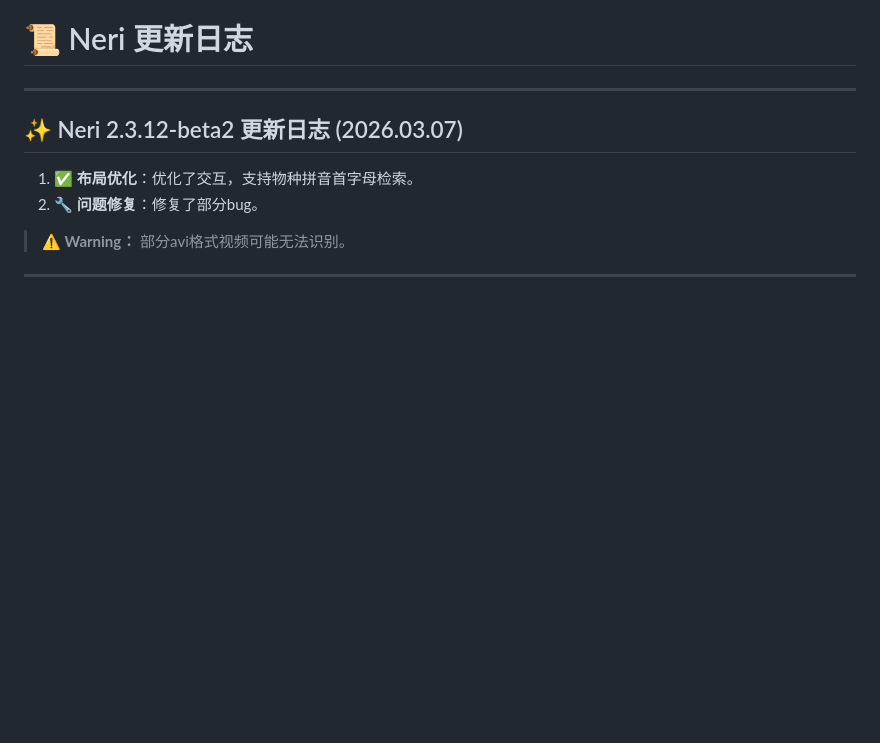
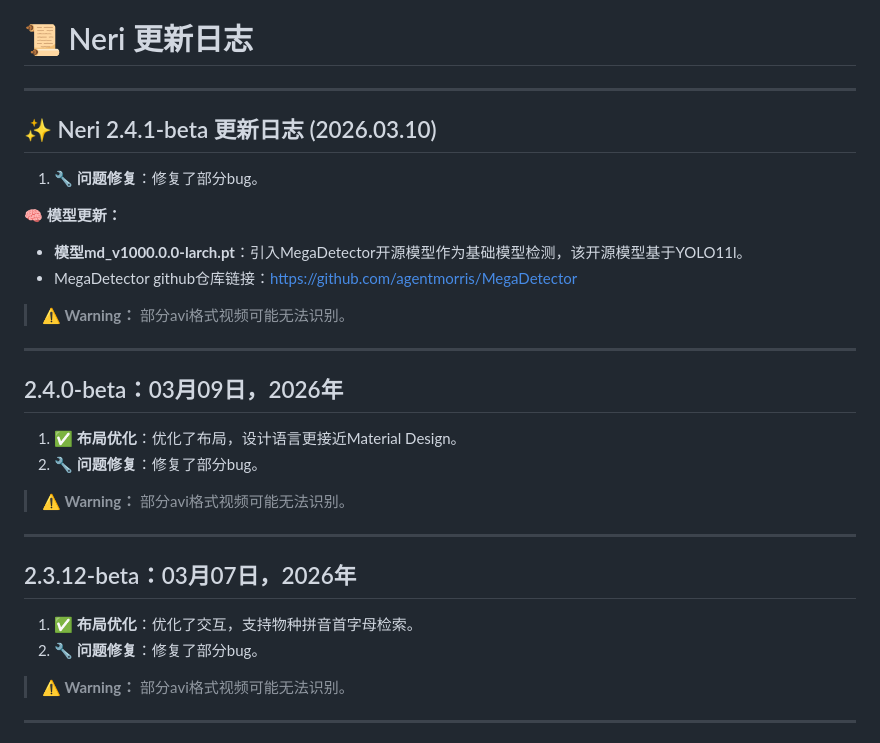
Before and after one commit to wakin721/Neri, a Markdown page: res/demo/README_Update.md, the part around the change. Rendered like a GitHub page; blank space fills up the shorter version.

```diff
--- a/res/demo/README_Update.md
+++ b/res/demo/README_Update.md
@@ -2,7 +2,26 @@
 
 ---
 
-## ✨ Neri 2.3.12-beta2 更新日志 (2026.03.07)
+## ✨ Neri 2.4.1-beta 更新日志 (2026.03.10)
+
+1. 🔧 **问题修复**：修复了部分bug。
+
+**🧠 模型更新：**
+* **模型md_v1000.0.0-larch.pt**：引入MegaDetector开源模型作为基础模型检测，该开源模型基于YOLO11l。
+* MegaDetector github仓库链接：https://github.com/agentmorris/MegaDetector
+
+> **⚠️ Warning：** 部分avi格式视频可能无法识别。
+---
+
+## 2.4.0-beta：03月09日，2026年
+
+1. ✅ **布局优化**：优化了布局，设计语言更接近Material Design。
+2. 🔧 **问题修复**：修复了部分bug。
+
+> **⚠️ Warning：** 部分avi格式视频可能无法识别。
+
+---
+## 2.3.12-beta：03月07日，2026年
 
 1. ✅ **布局优化**：优化了交互，支持物种拼音首字母检索。
 2. 🔧 **问题修复**：修复了部分bug。
```
